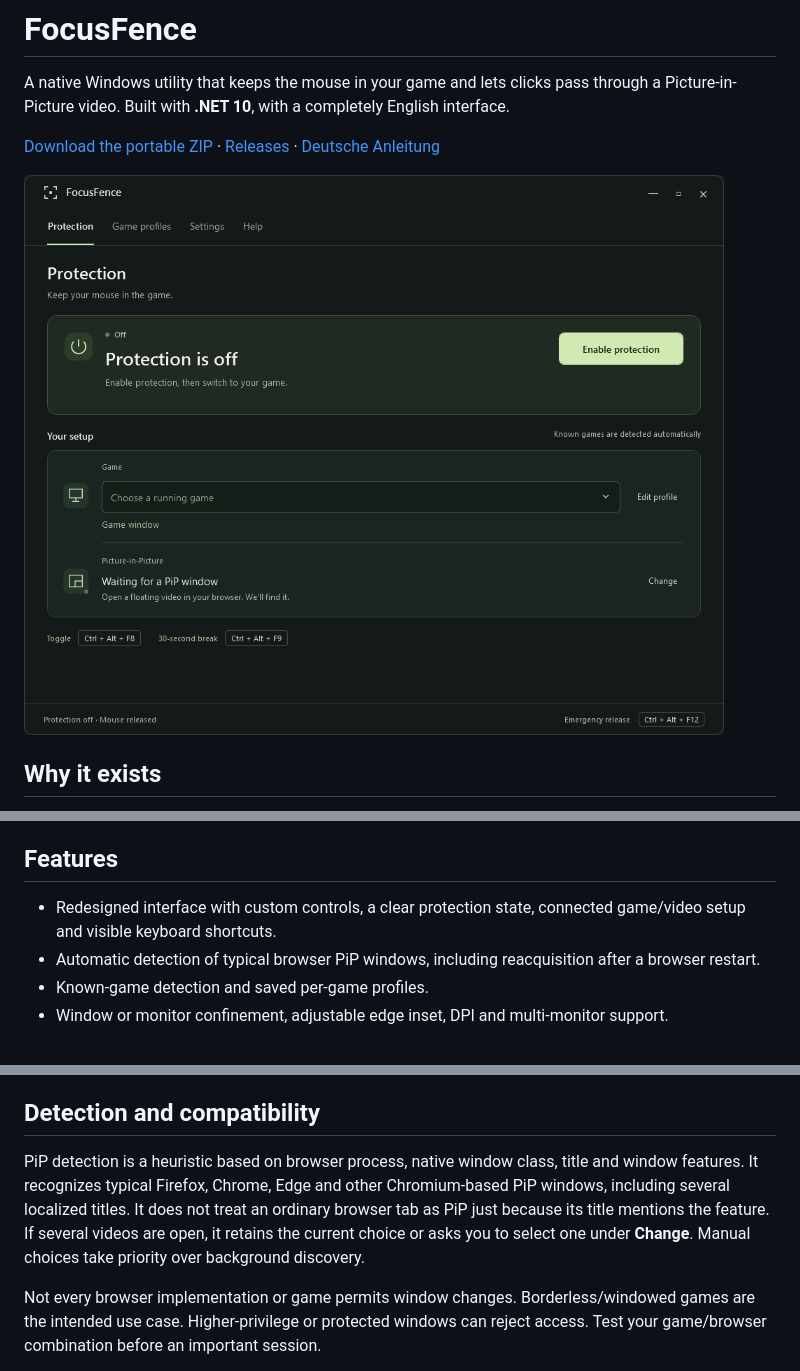
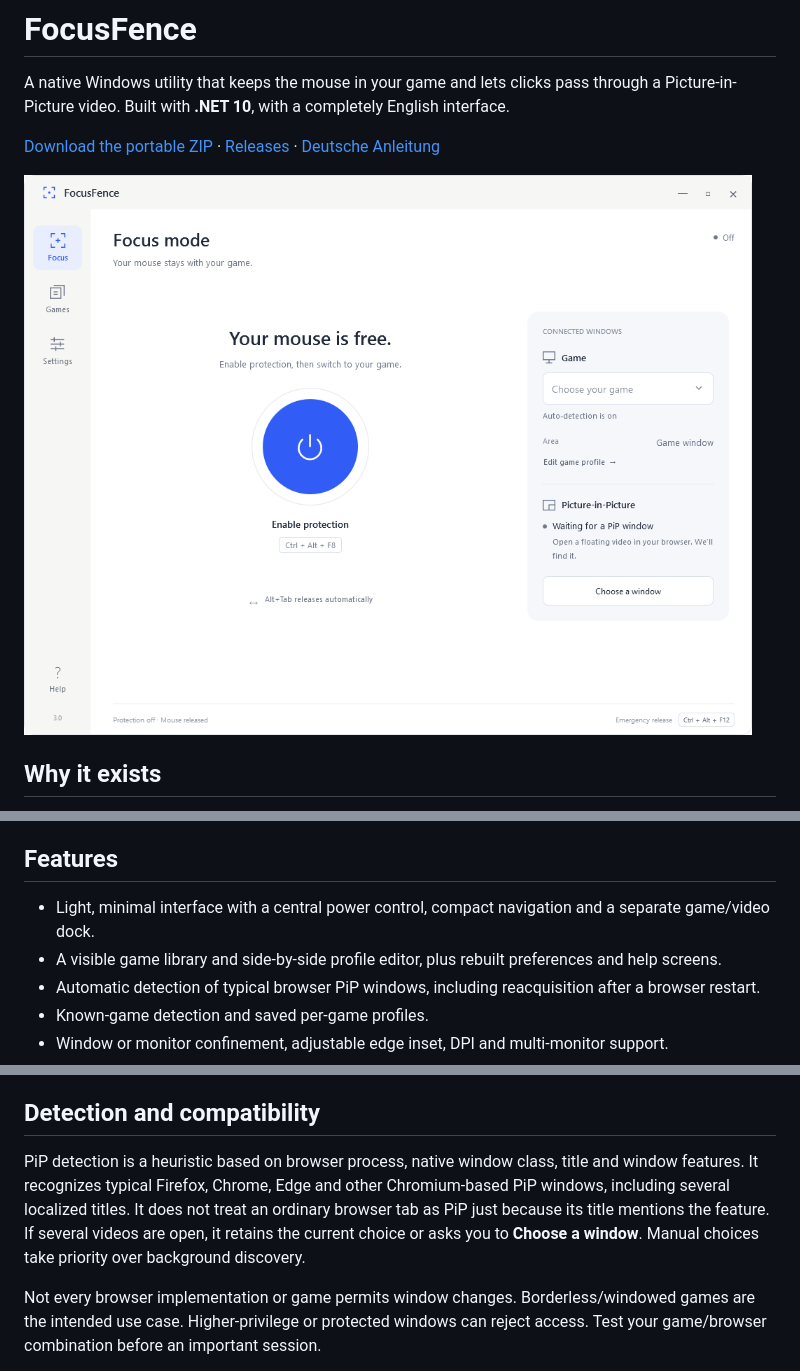
Before and after one commit to ZazaJr24/FocusFence, a Markdown page: README.md, 3 parts joined by grey strips. Drawn GitHub-style; pictures changed too: docs/images/focusfence.png.

```diff
--- a/README.md
+++ b/README.md
@@ -25,7 +25,8 @@ The app always starts with protection off. Close the tray app via **Quit** to ex
 
 ## Features
 
-- Redesigned interface with custom controls, a clear protection state, connected game/video setup and visible keyboard shortcuts.
+- Light, minimal interface with a central power control, compact navigation and a separate game/video dock.
+- A visible game library and side-by-side profile editor, plus rebuilt preferences and help screens.
 - Automatic detection of typical browser PiP windows, including reacquisition after a browser restart.
 - Known-game detection and saved per-game profiles.
 - Window or monitor confinement, adjustable edge inset, DPI and multi-monitor support.
@@ -38,7 +39,7 @@ Settings and logs stay in `%LOCALAPPDATA%\FocusFence`. Detection does not requir
 
 ## Detection and compatibility
 
-PiP detection is a heuristic based on browser process, native window class, title and window features. It recognizes typical Firefox, Chrome, Edge and other Chromium-based PiP windows, including several localized titles. It does not treat an ordinary browser tab as PiP just because its title mentions the feature. If several videos are open, it retains the current choice or asks you to select one under **Change**. Manual choices take priority over background discovery.
+PiP detection is a heuristic based on browser process, native window class, title and window features. It recognizes typical Firefox, Chrome, Edge and other Chromium-based PiP windows, including several localized titles. It does not treat an ordinary browser tab as PiP just because its title mentions the feature. If several videos are open, it retains the current choice or asks you to **Choose a window**. Manual choices take priority over background discovery.
 
 Not every browser implementation or game permits window changes. Borderless/windowed games are the intended use case. Higher-privilege or protected windows can reject access. Test your game/browser combination before an important session.
 
```
Also changed, not shown: CHANGELOG.md (+10 -0 lines), README.de.md (+4 -3 lines), 10 other files.
